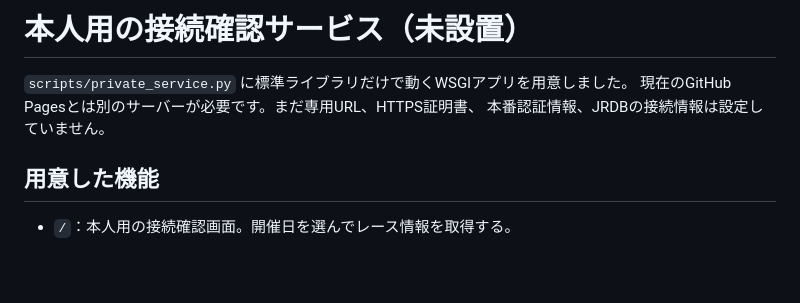
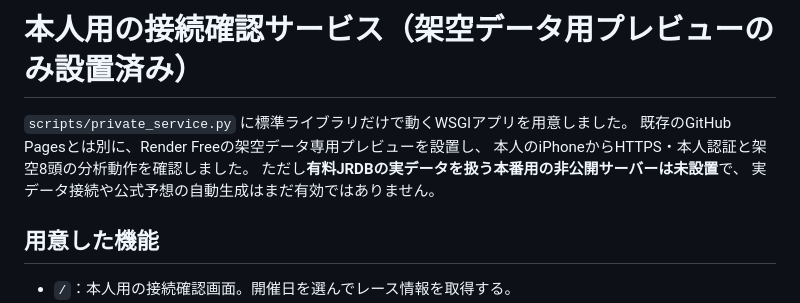
Before and after one commit to esakahumihumi1125-byte/keiba-nine, a Markdown page: docs/private-service.md, the part around the change. GitHub-like rendering; blank space fills up the shorter version.

Commit message:
Document completed synthetic iPhone preview and manual Render update workflow

```diff
--- a/docs/private-service.md
+++ b/docs/private-service.md
@@ -1,8 +1,10 @@
-# 本人用の接続確認サービス（未設置）
+# 本人用の接続確認サービス（架空データ用プレビューのみ設置済み）
 
 `scripts/private_service.py` に標準ライブラリだけで動くWSGIアプリを用意しました。
-現在のGitHub Pagesとは別のサーバーが必要です。まだ専用URL、HTTPS証明書、
-本番認証情報、JRDBの接続情報は設定していません。
+既存のGitHub Pagesとは別に、Render Freeの架空データ専用プレビューを設置し、
+本人のiPhoneからHTTPS・本人認証と架空8頭の分析動作を確認しました。
+ただし**有料JRDBの実データを扱う本番用の非公開サーバーは未設置**で、
+実データ接続や公式予想の自動生成はまだ有効ではありません。
 
 ## 用意した機能
 
```
